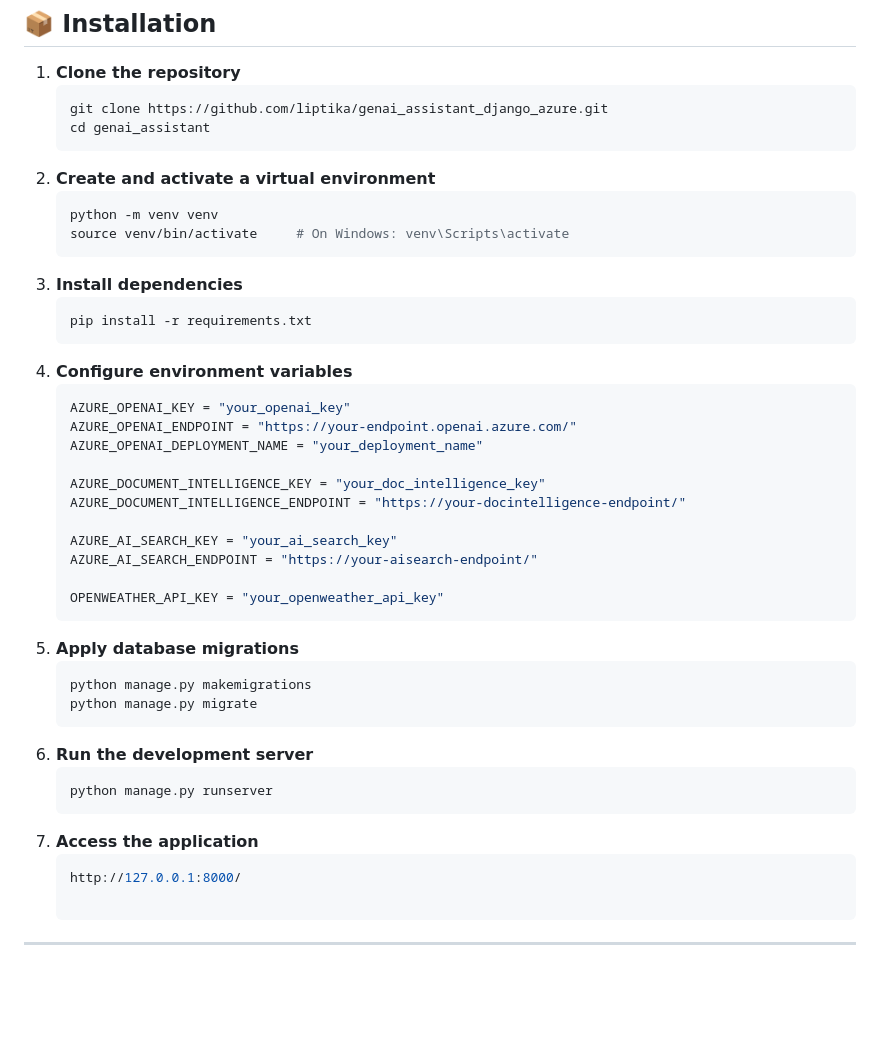
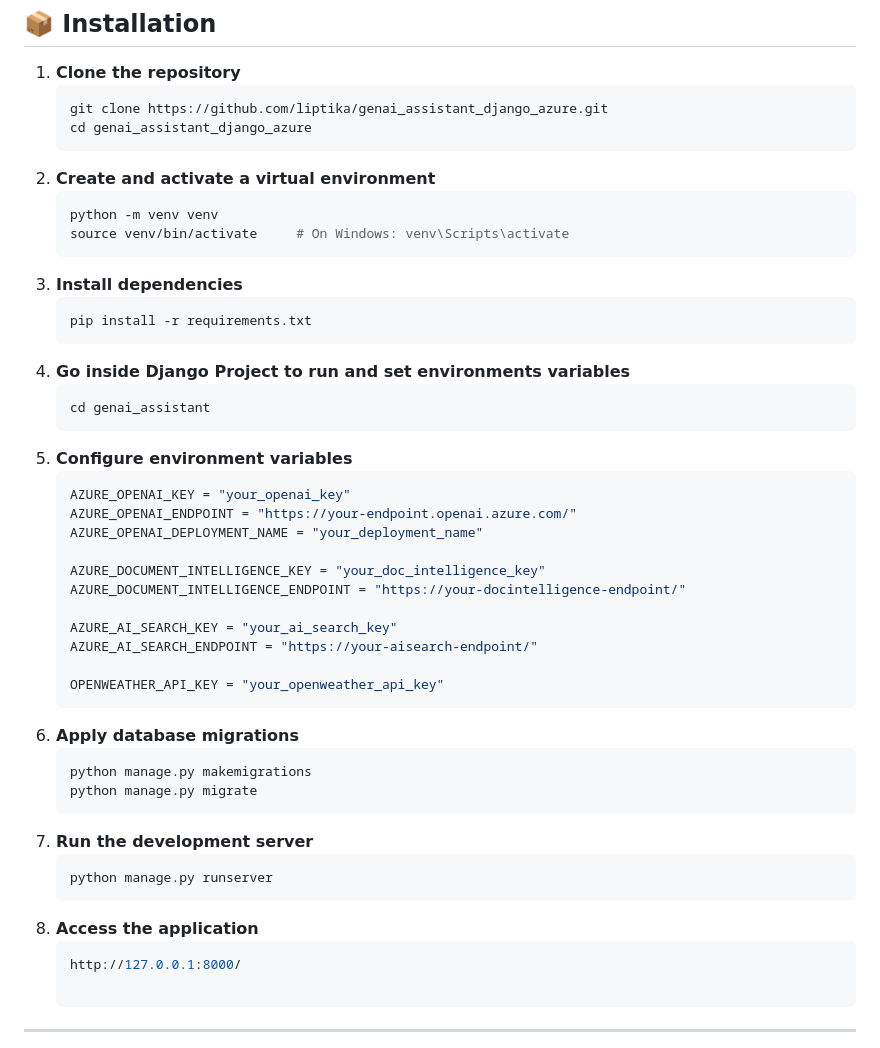
Before and after one commit to liptika/genai_assistant_django_azure, a Markdown page: README.md, the part around the change printed below. Drawn GitHub-style; blank space fills up the shorter version.

````diff
--- a/README.md
+++ b/README.md
@@ -44,7 +44,7 @@ AskEra is a personalized AI assistant powered by Azure and OpenAI, built with Dj
 1. **Clone the repository**
    ```bash
    git clone https://github.com/liptika/genai_assistant_django_azure.git
-   cd genai_assistant
+   cd genai_assistant_django_azure
 2. **Create and activate a virtual environment**
    ```bash
    python -m venv venv
@@ -52,7 +52,10 @@ AskEra is a personalized AI assistant powered by Azure and OpenAI, built with Dj
 3. **Install dependencies**
    ```bash
    pip install -r requirements.txt
-4. **Configure environment variables**
+4. **Go inside Django Project to run and set environments variables**
+   ```bash
+   cd genai_assistant
+5. **Configure environment variables**
     ```python
     AZURE_OPENAI_KEY = "your_openai_key"
     AZURE_OPENAI_ENDPOINT = "https://your-endpoint.openai.azure.com/"
@@ -65,14 +68,14 @@ AskEra is a personalized AI assistant powered by Azure and OpenAI, built with Dj
     AZURE_AI_SEARCH_ENDPOINT = "https://your-aisearch-endpoint/"
 
     OPENWEATHER_API_KEY = "your_openweather_api_key"
-5. **Apply database migrations**
+6. **Apply database migrations**
     ```python
     python manage.py makemigrations
     python manage.py migrate
-6. **Run the development server**
+7. **Run the development server**
     ```python
     python manage.py runserver
-7. **Access the application**
+8. **Access the application**
     ```cpp
     http://127.0.0.1:8000/
 
````
Also changed, not shown: other parts of README.md (+3 -0 lines), Images/Home.PNG (added).
